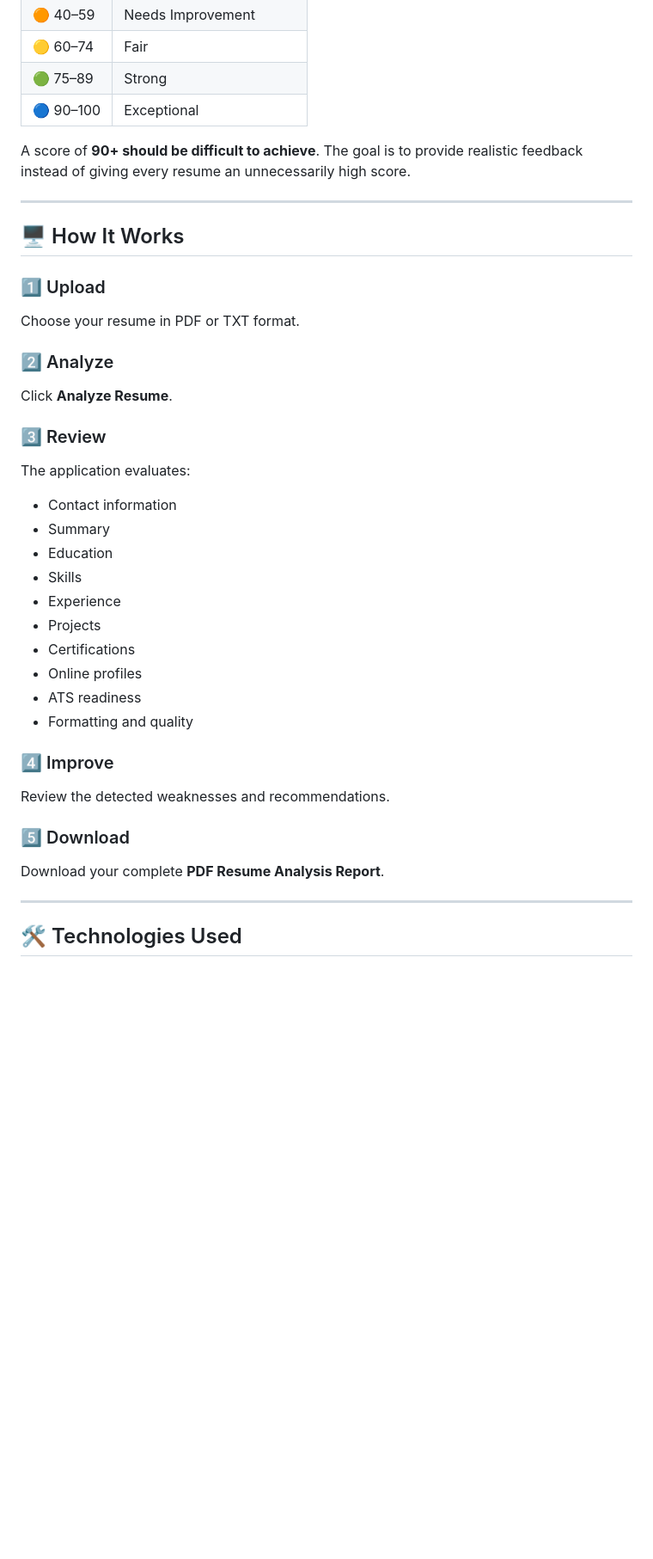
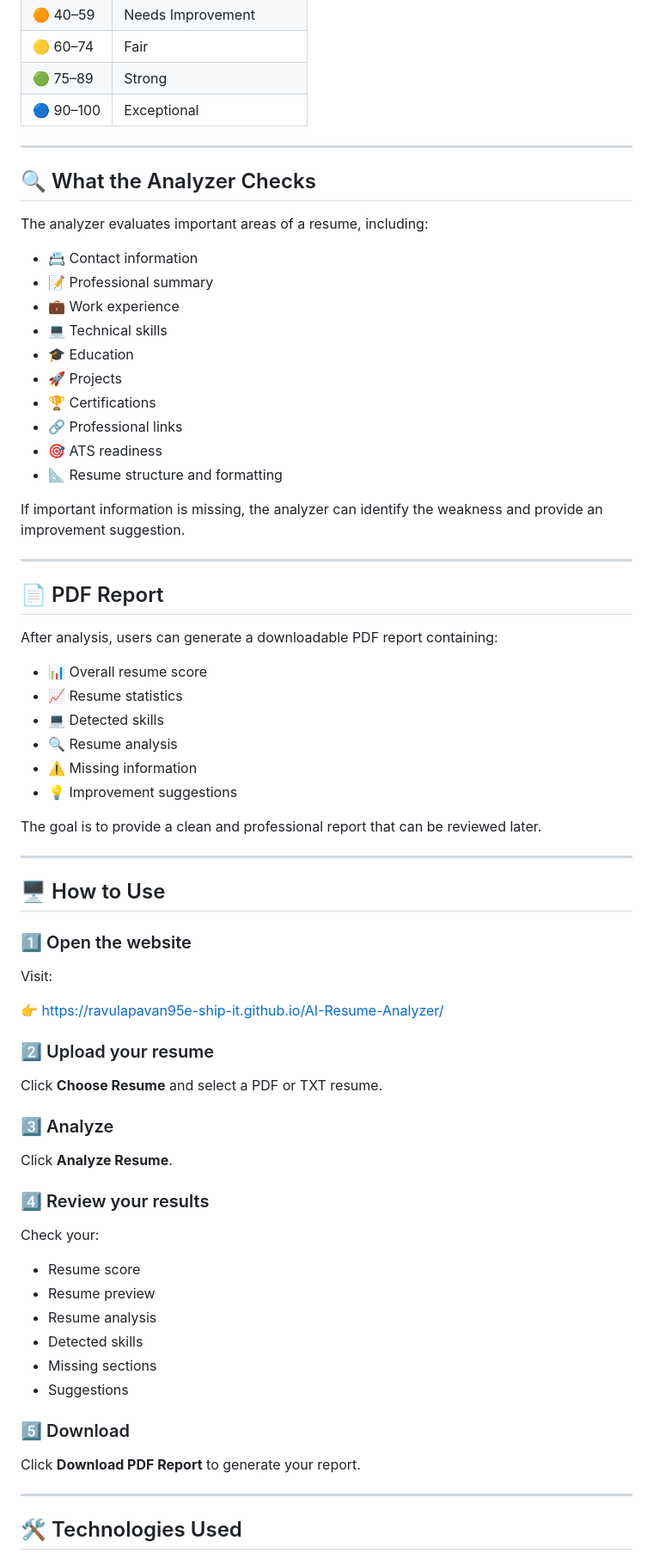
Before and after one commit to ravulapavan95e-ship-it/AI-Resume-Analyzer, a Markdown page: README.md, the part around one of its changes. Shown at 86% size. Rendered like a GitHub page; blank space fills up the shorter version.

```diff
--- a/README.md
+++ b/README.md
@@ -63,42 +67,72 @@ The scoring system is intentionally strict. A resume should receive a high score
 | 🟢 75–89 | Strong |
 | 🔵 90–100 | Exceptional |
 
-A score of **90+ should be difficult to achieve**. The goal is to provide realistic feedback instead of giving every resume an unnecessarily high score.
+---
+
+## 🔍 What the Analyzer Checks
+
+The analyzer evaluates important areas of a resume, including:
+
+- 📇 Contact information
+- 📝 Professional summary
+- 💼 Work experience
+- 💻 Technical skills
+- 🎓 Education
+- 🚀 Projects
+- 🏆 Certifications
+- 🔗 Professional links
+- 🎯 ATS readiness
+- 📐 Resume structure and formatting
+
+If important information is missing, the analyzer can identify the weakness and provide an improvement suggestion.
 
 ---
 
-## 🖥️ How It Works
+## 📄 PDF Report
 
-### 1️⃣ Upload
+After analysis, users can generate a downloadable PDF report containing:
 
-Choose your resume in PDF or TXT format.
+- 📊 Overall resume score
+- 📈 Resume statistics
+- 💻 Detected skills
+- 🔍 Resume analysis
+- ⚠️ Missing information
+- 💡 Improvement suggestions
 
-### 2️⃣ Analyze
+The goal is to provide a clean and professional report that can be reviewed later.
+
+---
+
+## 🖥️ How to Use
+
+### 1️⃣ Open the website
+
+Visit:
+
+👉 https://ravulapavan95e-ship-it.github.io/AI-Resume-Analyzer/
+
+### 2️⃣ Upload your resume
+
+Click **Choose Resume** and select a PDF or TXT resume.
+
+### 3️⃣ Analyze
 
 Click **Analyze Resume**.
 
-### 3️⃣ Review
+### 4️⃣ Review your results
 
-The application evaluates:
+Check your:
 
-- Contact information
-- Summary
-- Education
-- Skills
-- Experience
-- Projects
-- Certifications
-- Online profiles
-- ATS readiness
-- Formatting and quality
-
-### 4️⃣ Improve
-
-Review the detected weaknesses and recommendations.
+- Resume score
+- Resume preview
+- Resume analysis
+- Detected skills
+- Missing sections
+- Suggestions
 
 ### 5️⃣ Download
 
-Download your complete **PDF Resume Analysis Report**.
+Click **Download PDF Report** to generate your report.
 
 ---
 
```
Also changed, not shown: other parts of README.md (+11 -7 lines).
